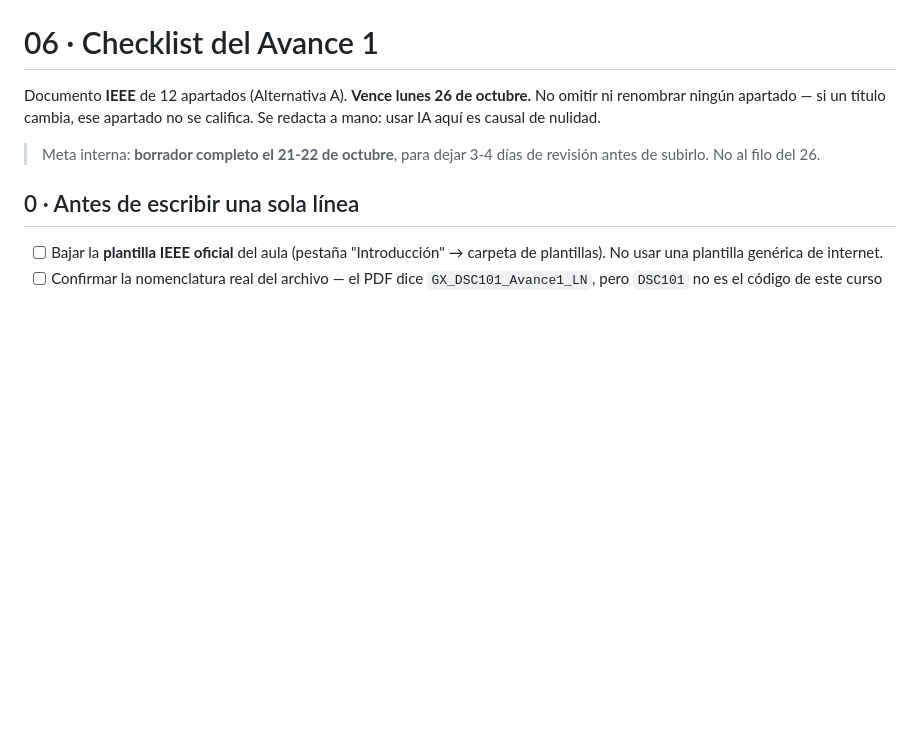
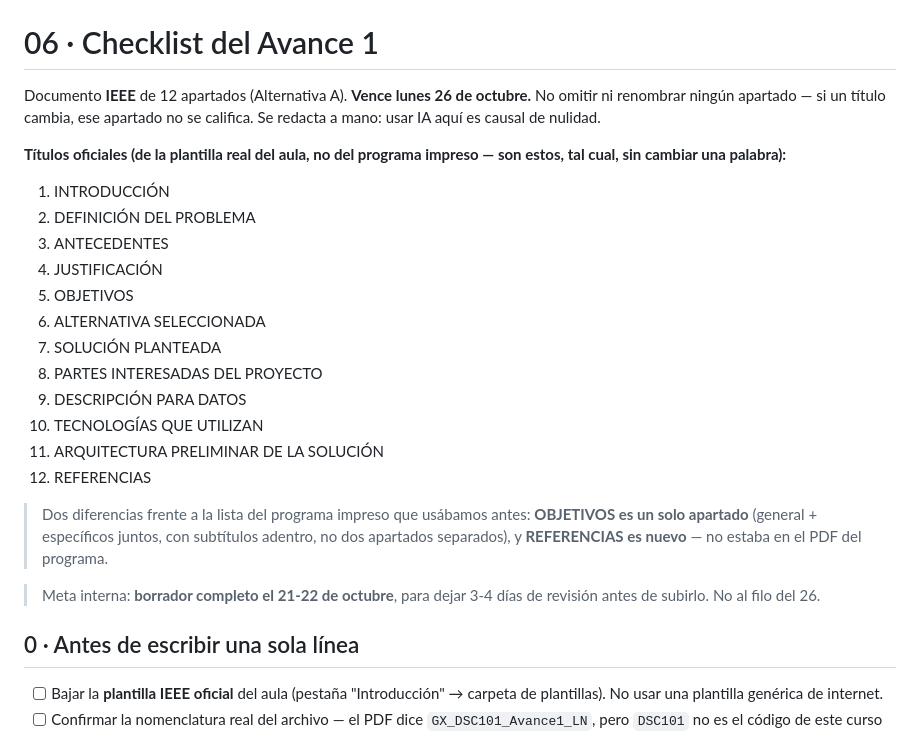
Before and after one commit to handelenriquezacuna/centinela, a Markdown page: docs/06-avance1-checklist.md, the part around one of its changes. Drawn GitHub-style; blank space fills up the shorter version.

```diff
--- a/docs/06-avance1-checklist.md
+++ b/docs/06-avance1-checklist.md
@@ -3,6 +3,27 @@
 Documento **IEEE** de 12 apartados (Alternativa A). **Vence lunes 26 de octubre.**
 No omitir ni renombrar ningún apartado — si un título cambia, ese apartado no
 se califica. Se redacta a mano: usar IA aquí es causal de nulidad.
+
+**Títulos oficiales (de la plantilla real del aula, no del programa impreso —
+son estos, tal cual, sin cambiar una palabra):**
+
+1. INTRODUCCIÓN
+2. DEFINICIÓN DEL PROBLEMA
+3. ANTECEDENTES
+4. JUSTIFICACIÓN
+5. OBJETIVOS
+6. ALTERNATIVA SELECCIONADA
+7. SOLUCIÓN PLANTEADA
+8. PARTES INTERESADAS DEL PROYECTO
+9. DESCRIPCIÓN PARA DATOS
+10. TECNOLOGÍAS QUE UTILIZAN
+11. ARQUITECTURA PRELIMINAR DE LA SOLUCIÓN
+12. REFERENCIAS
+
+> Dos diferencias frente a la lista del programa impreso que usábamos antes:
+> **OBJETIVOS es un solo apartado** (general + específicos juntos, con
+> subtítulos adentro, no dos apartados separados), y **REFERENCIAS es nuevo**
+> — no estaba en el PDF del programa.
 
 > Meta interna: **borrador completo el 21-22 de octubre**, para dejar 3-4 días
 > de revisión antes de subirlo. No al filo del 26.
```
Also changed, not shown: other parts of docs/06-avance1-checklist.md (+64 -42 lines).
